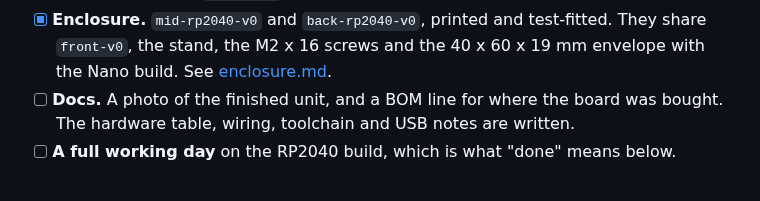
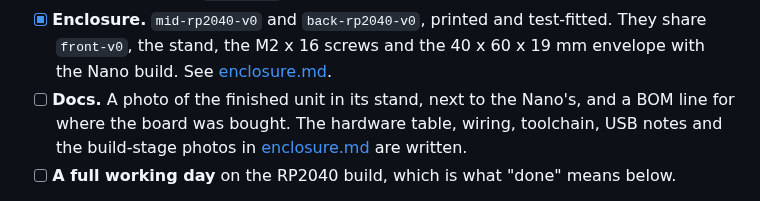
Before and after one commit to kuvychko/session-beacon, a Markdown page: docs/roadmap.md, the part around the change. Drawn GitHub-style.

```diff
--- a/docs/roadmap.md
+++ b/docs/roadmap.md
@@ -53,8 +53,9 @@ still needs no level shifting. The port notes written before this was planned ar
 - [x] **Enclosure.** `mid-rp2040-v0` and `back-rp2040-v0`, printed and test-fitted.
   They share `front-v0`, the stand, the M2 x 16 screws and the 40 x 60 x 19 mm envelope
   with the Nano build. See [enclosure.md](enclosure.md#two-builds).
-- [ ] **Docs.** A photo of the finished unit, and a BOM line for where the board was
-  bought. The hardware table, wiring, toolchain and USB notes are written.
+- [ ] **Docs.** A photo of the finished unit in its stand, next to the Nano's, and a BOM
+  line for where the board was bought. The hardware table, wiring, toolchain, USB notes
+  and the build-stage photos in [enclosure.md](enclosure.md#two-builds) are written.
 - [ ] **A full working day** on the RP2040 build, which is what "done" means below.
 
 **Settled:** one sketch, not a second `firmware/beacon_rp2040/`. Almost every hard-won
```
Also changed, not shown: README.md (+7 -0 lines), docs/enclosure.md (+16 -2 lines), photos/beacon_rp2040_2.jpg (added), 1 other file.
